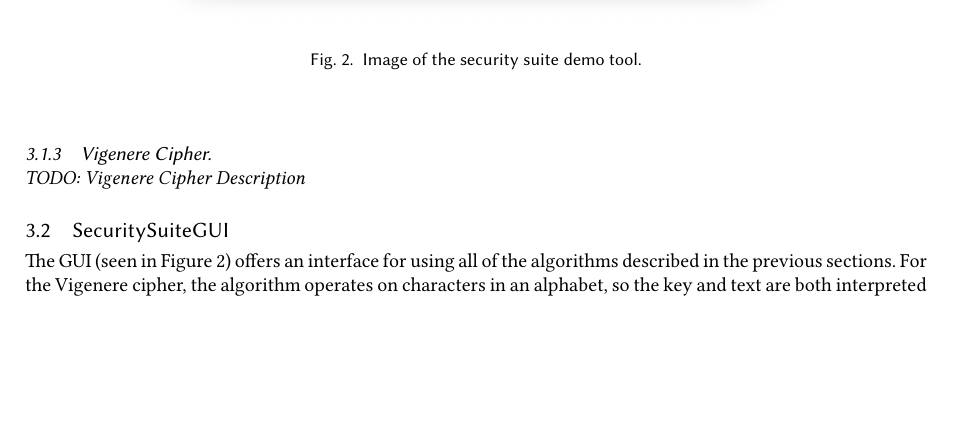
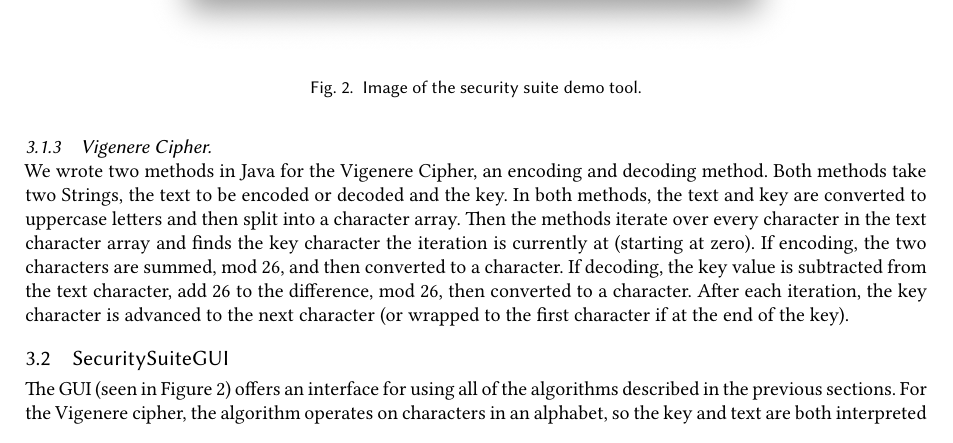
Before and after one commit to marklalor/security-suite, a LaTeX paper (report/report.tex): part of page 5 of 7, cut so that both start at the same text, the shorter picture padded with empty space. Compiled offline with XeLaTeX.

Commit message:
added vignere cipher info

```diff
--- a/report/report.tex
+++ b/report/report.tex
@@ -210,7 +210,7 @@ It is also worth noting that there exists a hard limit on the length of a messag
 
 \subsubsection{Vigenere Cipher}
 \hspace*{\fill} \\ % force newline
-\textit{TODO: Vigenere Cipher Description}
+We wrote two methods in Java for the Vigenere Cipher, an encoding and decoding method. Both methods take two Strings, the text to be encoded or decoded and the key. In both methods, the text and key are converted to uppercase letters and then split into a character array. Then the methods iterate over every character in the text character array and finds the key character the iteration is currently at (starting at zero). If encoding, the two characters are summed, mod 26, and then converted to a character. If decoding, the key value is subtracted from the text character, add 26 to the difference, mod 26, then converted to a character. After each iteration, the key character is advanced to the next character (or wrapped to the first character if at the end of the key).
 
 \subsection{SecuritySuiteGUI}\label{sec:gui}
 
```
